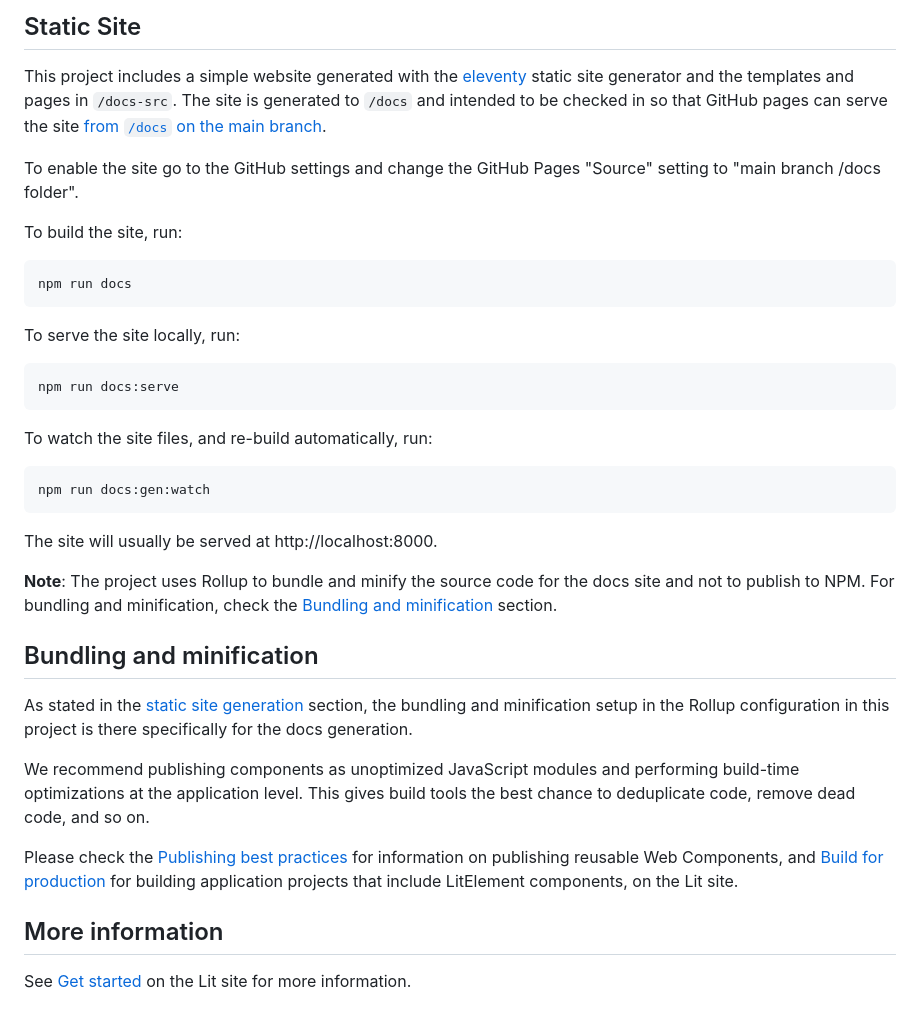
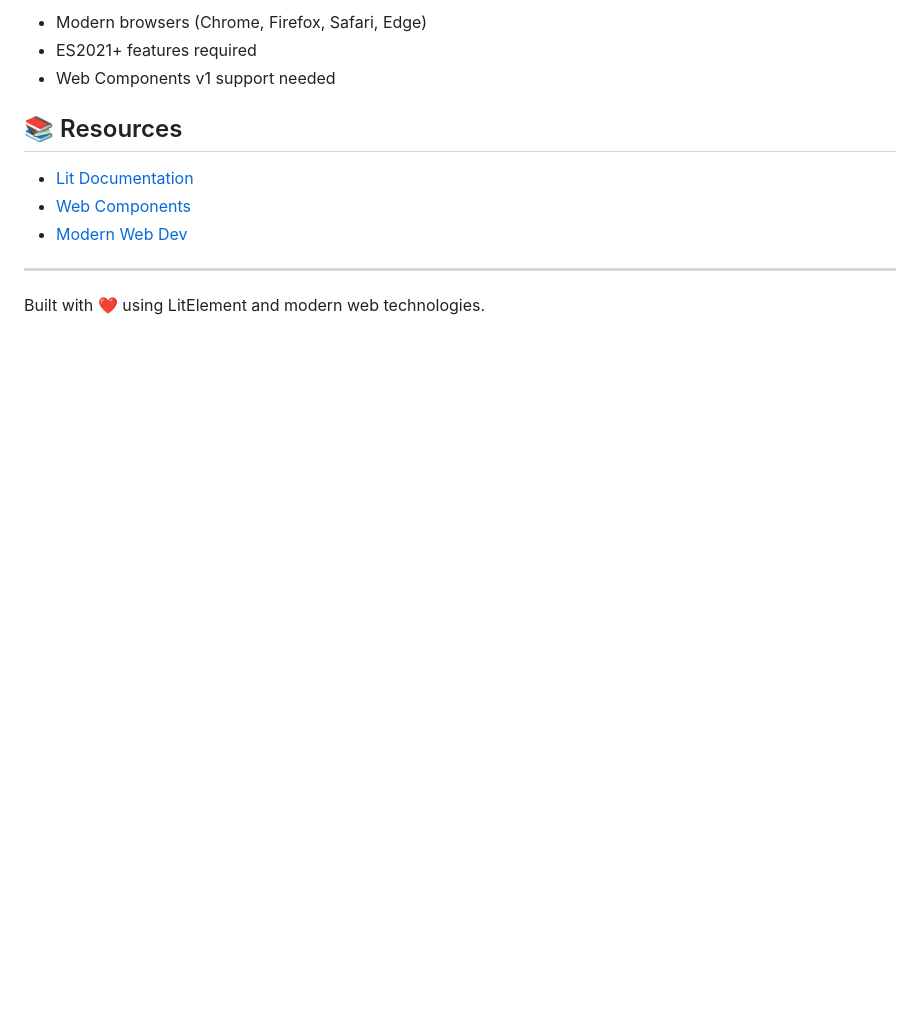
Before and after one commit to niwatoridev/pollo-dev-portfolio, a Markdown page: README.md, the part around the change printed below. GitHub-like rendering; blank space fills up the shorter version.

````diff
--- a/README.md
+++ b/README.md
@@ -97,40 +149,14 @@ Prettier has not been configured to run when committing files, but this can be a
 
-## Static Site
+- Modern browsers (Chrome, Firefox, Safari, Edge)
+- ES2021+ features required
+- Web Components v1 support needed
 
-This project includes a simple website generated with the [eleventy](https://11ty.dev) static site generator and the templates and pages in `/docs-src`. The site is generated to `/docs` and intended to be checked in so that GitHub pages can serve the site [from `/docs` on the main branch](https://help.github.com/en/github/working-with-github-pages/configuring-a-publishing-source-for-your-github-pages-site).
+## 📚 Resources
 
-To enable the site go to the GitHub settings and change the GitHub Pages &quot;Source&quot; setting to &quot;main branch /docs folder&quot;.</p>
+- [Lit Documentation](https://lit.dev)
+- [Web Components](https://www.webcomponents.org/)
+- [Modern Web Dev](https://modern-web.dev/)
 
-To build the site, run:
+---
 
-```bash
-npm run docs
-```
-
-To serve the site locally, run:
-
-```bash
-npm run docs:serve
-```
-
-To watch the site files, and re-build automatically, run:
-
-```bash
-npm run docs:gen:watch
-```
-
-The site will usually be served at http://localhost:8000.
-
-**Note**: The project uses Rollup to bundle and minify the source code for the docs site and not to publish to NPM. For bundling and minification, check the [Bundling and minification](#bundling-and-minification) section.
-
-## Bundling and minification
-
-As stated in the [static site generation](#static-site) section, the bundling and minification setup in the Rollup configuration in this project is there specifically for the docs generation.
-
-We recommend publishing components as unoptimized JavaScript modules and performing build-time optimizations at the application level. This gives build tools the best chance to deduplicate code, remove dead code, and so on.
-
-Please check the [Publishing best practices](https://lit.dev/docs/tools/publishing/#publishing-best-practices) for information on publishing reusable Web Components, and [Build for production](https://lit.dev/docs/tools/production/) for building application projects that include LitElement components, on the Lit site.
-
-## More information
-
-See [Get started](https://lit.dev/docs/getting-started/) on the Lit site for more information.
+Built with ❤️ using LitElement and modern web technologies.
````
Also changed, not shown: other parts of README.md (+104 -52 lines).
